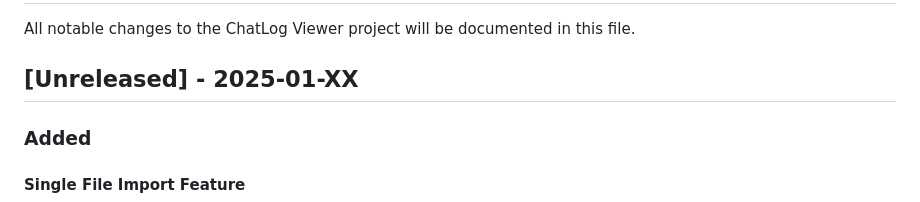
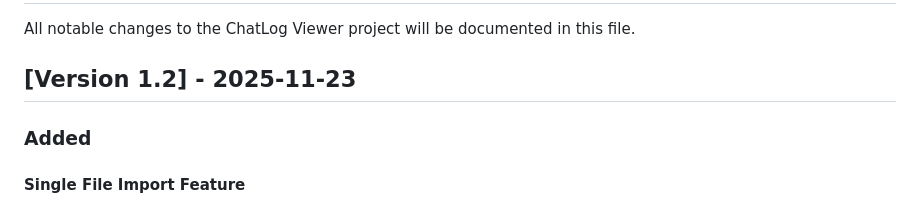
Before and after one commit to algorithmunmasked/ChatLog_Viewer, a Markdown page: CHANGELOG.md, the part around the change. GitHub-like rendering.

```diff
--- a/CHANGELOG.md
+++ b/CHANGELOG.md
@@ -2,7 +2,7 @@
 
 All notable changes to the ChatLog Viewer project will be documented in this file.
 
-## [Unreleased] - 2025-01-XX
+## [Version 1.2] - 2025-11-23
 
 ### Added
 
```
